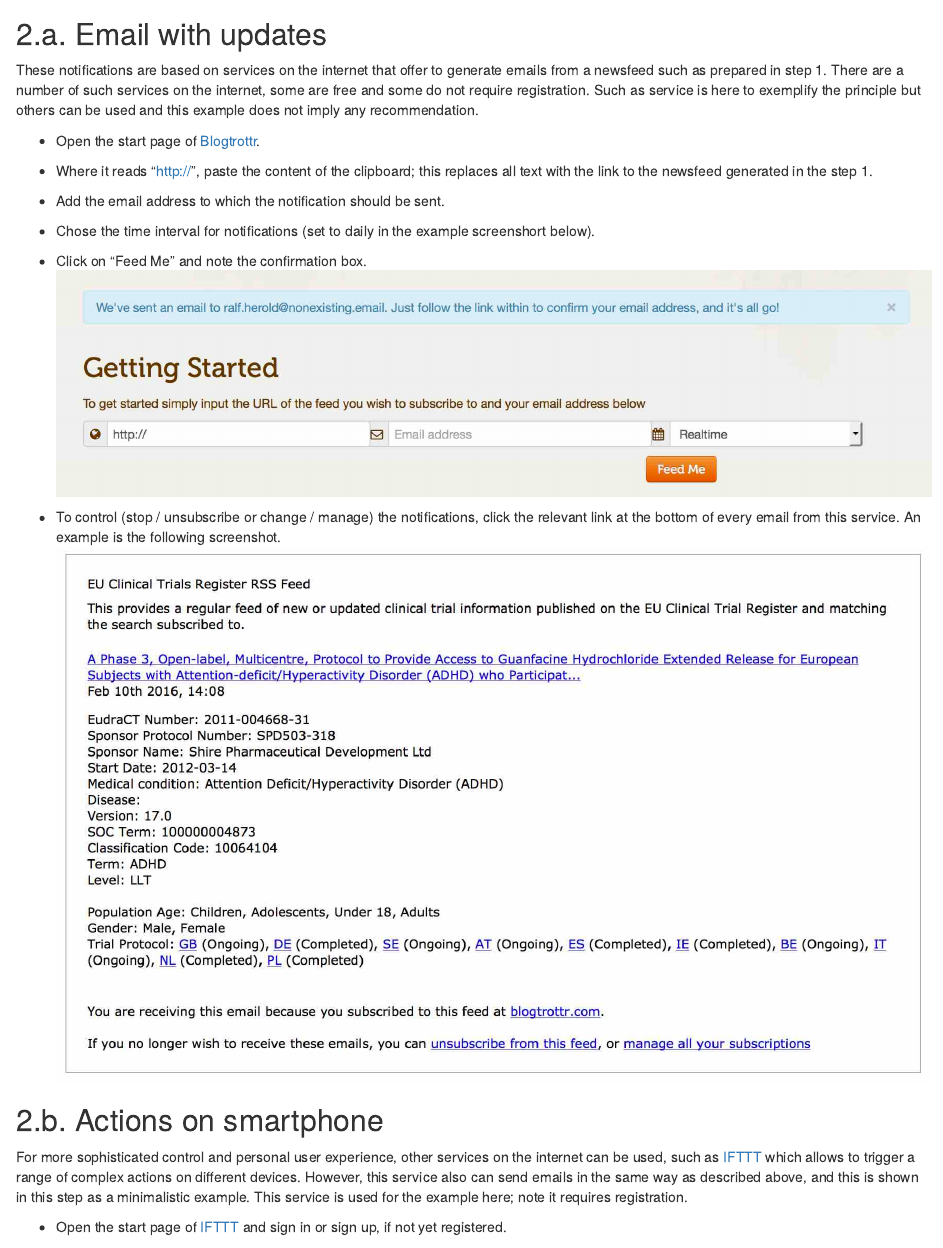
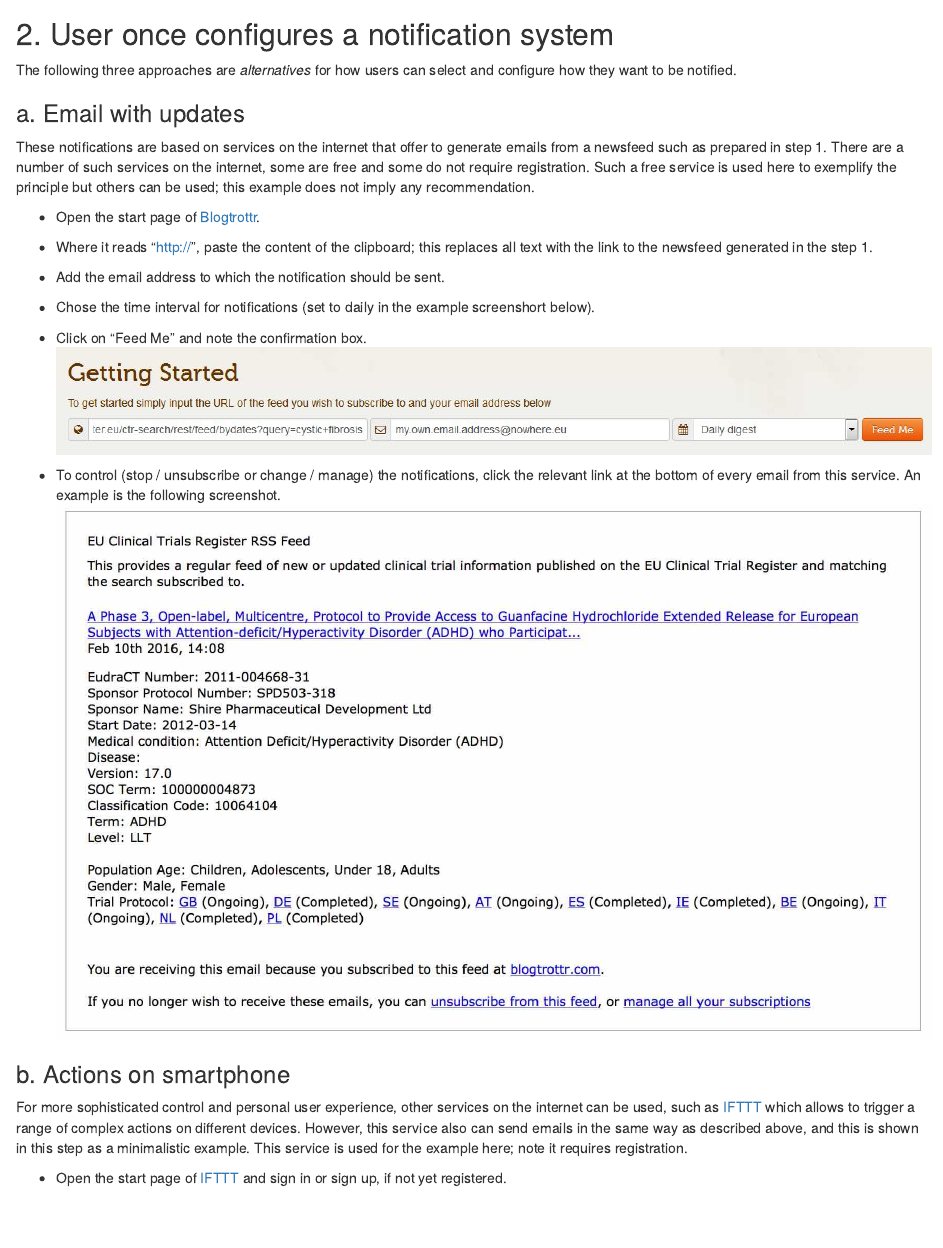
Before and after one commit to rfhb/euctrnotifications, an R Markdown document (howto.Rmd): the page in a window 1100 px wide, from 1860 px down before the commit and from 1880 px down after it. Rendered offline with R 4.5, knitr and Pandoc, with nearby package versions.

Commit message:
editorial update

```diff
--- a/howto.Rmd
+++ b/howto.Rmd
@@ -85,9 +85,13 @@ digraph overview {
 
 - The clipboard of the computer now contains the link to a newsfeed for this search. It will be used in the next steps. Example: https://www.clinicaltrialsregister.eu/ctr-search/rest/feed/bydates?query=cystic+fibrosis. ![copyurl](euctr1.jpg)
 
-## 2.a. Email with updates
+## 2. User once configures a notification system
 
-These notifications are based on services on the internet that offer to generate emails from a newsfeed such as prepared in step 1. There are a number of such services on the internet, some are free and some do not require registration. Such as service is here to exemplify the principle but others can be used and this example does not imply any recommendation.
+The following three approaches are *alternatives* for how users can select and configure how they want to be notified.
+
+### a. Email with updates
+
+These notifications are based on services on the internet that offer to generate emails from a newsfeed such as prepared in step 1. There are a number of such services on the internet, some are free and some do not require registration. Such a free service is used here to exemplify the principle but others can be used; this example does not imply any recommendation.
 
 - Open the start page of [Blogtrottr](https://blogtrottr.com/).
 
@@ -102,7 +106,7 @@ These notifications are based on services on the internet that offer to generate
 - To control (stop / unsubscribe or change / manage) the notifications, click the relevant link at the bottom of every email from this service. An example is the following screenshot. ![email1](email1.jpg)
 
 
-## 2.b. Actions on smartphone
+### b. Actions on smartphone
 
 For more sophisticated control and personal user experience, other services on the internet can be used, such as [IFTTT](https://ifttt.com/) which allows to trigger a range of complex actions on different devices. However, this service also can send emails in the same way as described above, and this is shown in this step as a minimalistic example. This service is used for the example here; note it requires registration.
 
```
Also changed, not shown: blogtrottr1.jpg, howto.Rmd (2 more changed lines).
